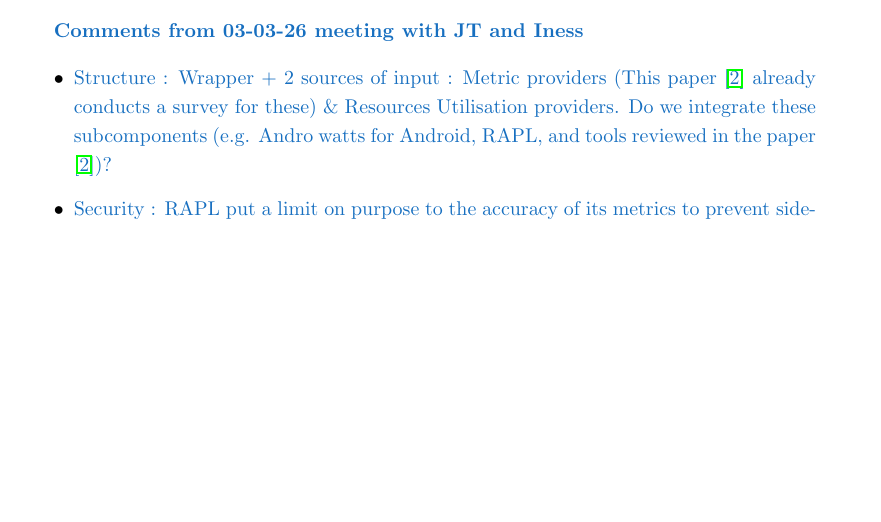
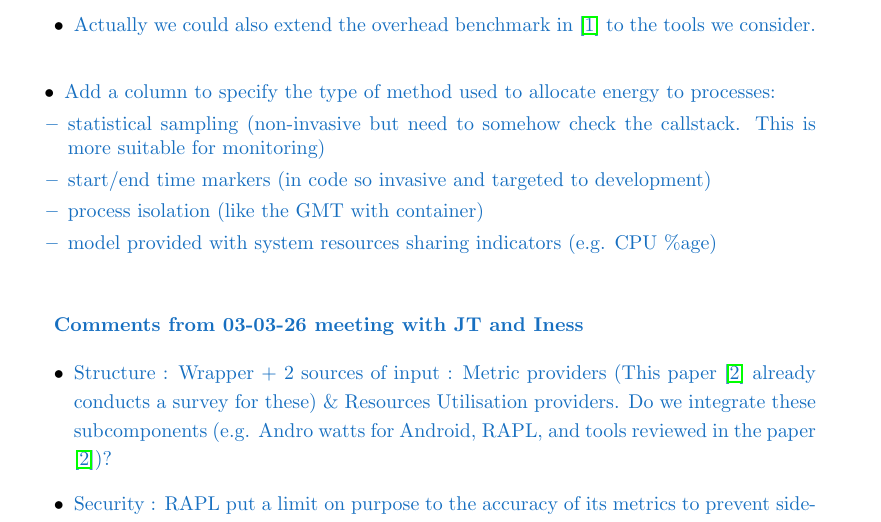
Before and after one commit to jkayembe/sok-software-power-monitoring-tools, a LaTeX document (draft/main.tex): part of page 3 of 11 before the commit and part of page 4 of 12 after it, cut at the place of the change, the shorter picture padded with empty space. Compiled offline with pdfLaTeX.

Commit message:
Meeting Notes

```diff
--- a/draft/main.tex
+++ b/draft/main.tex
@@ -80,8 +86,20 @@
     \item \jay{\cite{raffinDissectingSoftwarebasedMeasurement2024} also discusses overflow issues in RAPL registers. We could add a column for tools that account for this common behavior when reading RAPL data}
+    \item \jay{Actually we could also extend the overhead benchmark in \cite{raffinDissectingSoftwarebasedMeasurement2024} to the tools we consider. }
     \begin{figure}[htbp]
         \centering
-        \includegraphics[width=0.8\linewidth]{img/polling_frequency.png}
-    \end{figure}}
+
+    \item \jay{Add a column to specify the type of method used to allocate energy to processes:
+        \begin{itemize}
+            \item statistical sampling (non-invasive but need to somehow check the callstack. This is more suitable for monitoring)
+            \item start/end time markers (in code so invasive and targeted to development)
+            \item process isolation (like the GMT with container)
+            \item model provided with system resources sharing indicators (e.g. CPU \%age)
+        \end{itemize}
+    }
+
+    \end{figure}
+
+
 
 \end{itemize}
 
```
Also changed, not shown: draft/img/execution_time.png (added), draft/img/power_and_cpu_states.png (added), draft/main.tex (6 more changed lines), 1 other file.
